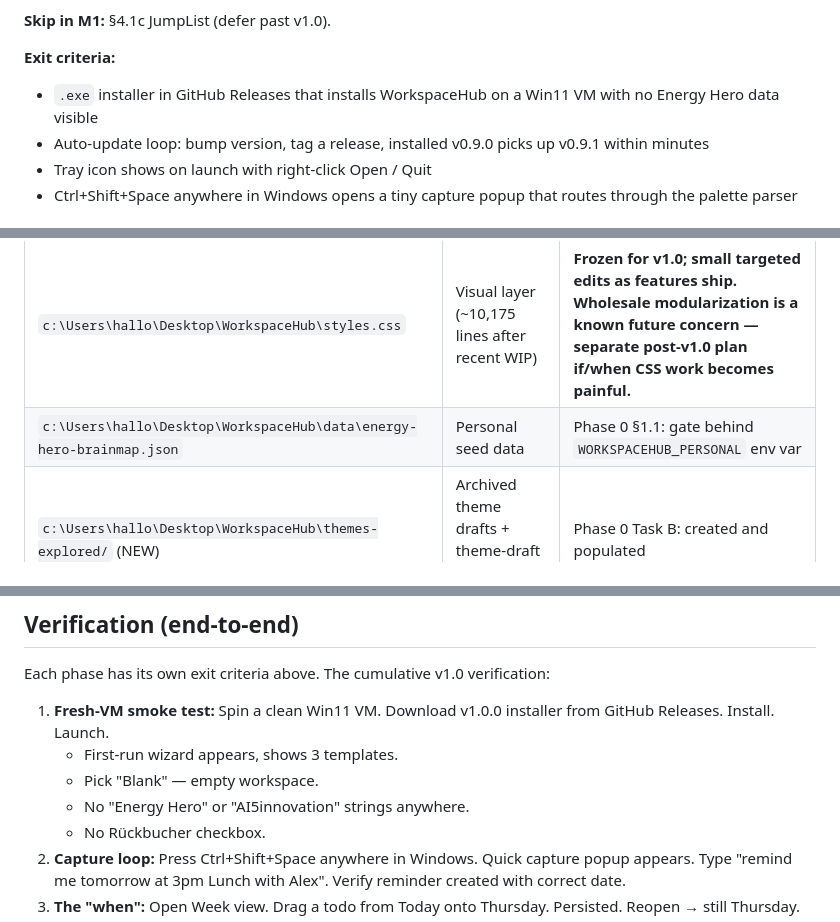
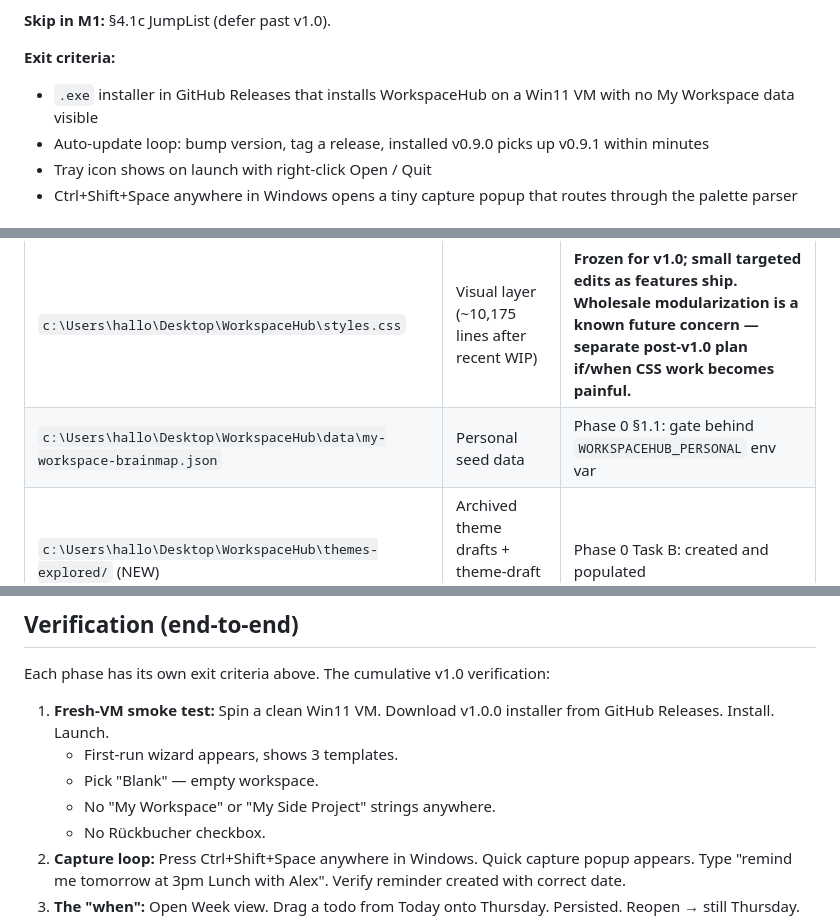
Before and after one commit to leanderkla/workspacehub, a Markdown page: MASTER_PLAN.md, 3 parts joined by grey strips. GitHub-like rendering.

```diff
--- a/MASTER_PLAN.md
+++ b/MASTER_PLAN.md
@@ -350,7 +350,7 @@ Pure recurrence tests load ~1,500 lines instead of 16,835.
 **Skip in M1:** §4.1c JumpList (defer past v1.0).
 
 **Exit criteria:**
-- `.exe` installer in GitHub Releases that installs WorkspaceHub on a Win11 VM with no Energy Hero data visible
+- `.exe` installer in GitHub Releases that installs WorkspaceHub on a Win11 VM with no My Workspace data visible
 - Auto-update loop: bump version, tag a release, installed v0.9.0 picks up v0.9.1 within minutes
 - Tray icon shows on launch with right-click Open / Quit
 - Ctrl+Shift+Space anywhere in Windows opens a tiny capture popup that routes through the palette parser
@@ -586,7 +586,7 @@ Assuming work starts mid-May 2026:
 | `c:\Users\hallo\Desktop\WorkspaceHub\preload.js` | IPC bridge (~36 lines after recent WIP) | M3: extend with export/import APIs if needed |
 | `c:\Users\hallo\Desktop\WorkspaceHub\tests\run.js` | Test harness (146 lines) | M0 Wave 1: glob `src/*.js` + concat; Level-1 `loadModules()` improvement |
 | `c:\Users\hallo\Desktop\WorkspaceHub\styles.css` | Visual layer (~10,175 lines after recent WIP) | **Frozen for v1.0; small targeted edits as features ship. Wholesale modularization is a known future concern — separate post-v1.0 plan if/when CSS work becomes painful.** |
-| `c:\Users\hallo\Desktop\WorkspaceHub\data\energy-hero-brainmap.json` | Personal seed data | Phase 0 §1.1: gate behind `WORKSPACEHUB_PERSONAL` env var |
+| `c:\Users\hallo\Desktop\WorkspaceHub\data\my-workspace-brainmap.json` | Personal seed data | Phase 0 §1.1: gate behind `WORKSPACEHUB_PERSONAL` env var |
 | `c:\Users\hallo\Desktop\WorkspaceHub\themes-explored/` (NEW) | Archived theme drafts + theme-draft markdown files | Phase 0 Task B: created and populated |
 
 ---
@@ -598,7 +598,7 @@ Each phase has its own exit criteria above. The cumulative v1.0 verification:
 1. **Fresh-VM smoke test:** Spin a clean Win11 VM. Download v1.0.0 installer from GitHub Releases. Install. Launch.
    - First-run wizard appears, shows 3 templates.
    - Pick "Blank" — empty workspace.
-   - No "Energy Hero" or "AI5innovation" strings anywhere.
+   - No "My Workspace" or "My Side Project" strings anywhere.
    - No Rückbucher checkbox.
 2. **Capture loop:** Press Ctrl+Shift+Space anywhere in Windows. Quick capture popup appears. Type "remind me tomorrow at 3pm Lunch with Alex". Verify reminder created with correct date.
 3. **The "when":** Open Week view. Drag a todo from Today onto Thursday. Persisted. Reopen → still Thursday.
```
Also changed, not shown: other parts of MASTER_PLAN.md (+6 -6 lines), GAP_AUDIT.md (+9 -9 lines), MOLECULAR_LANDING_PLAN.md (+4 -4 lines).
